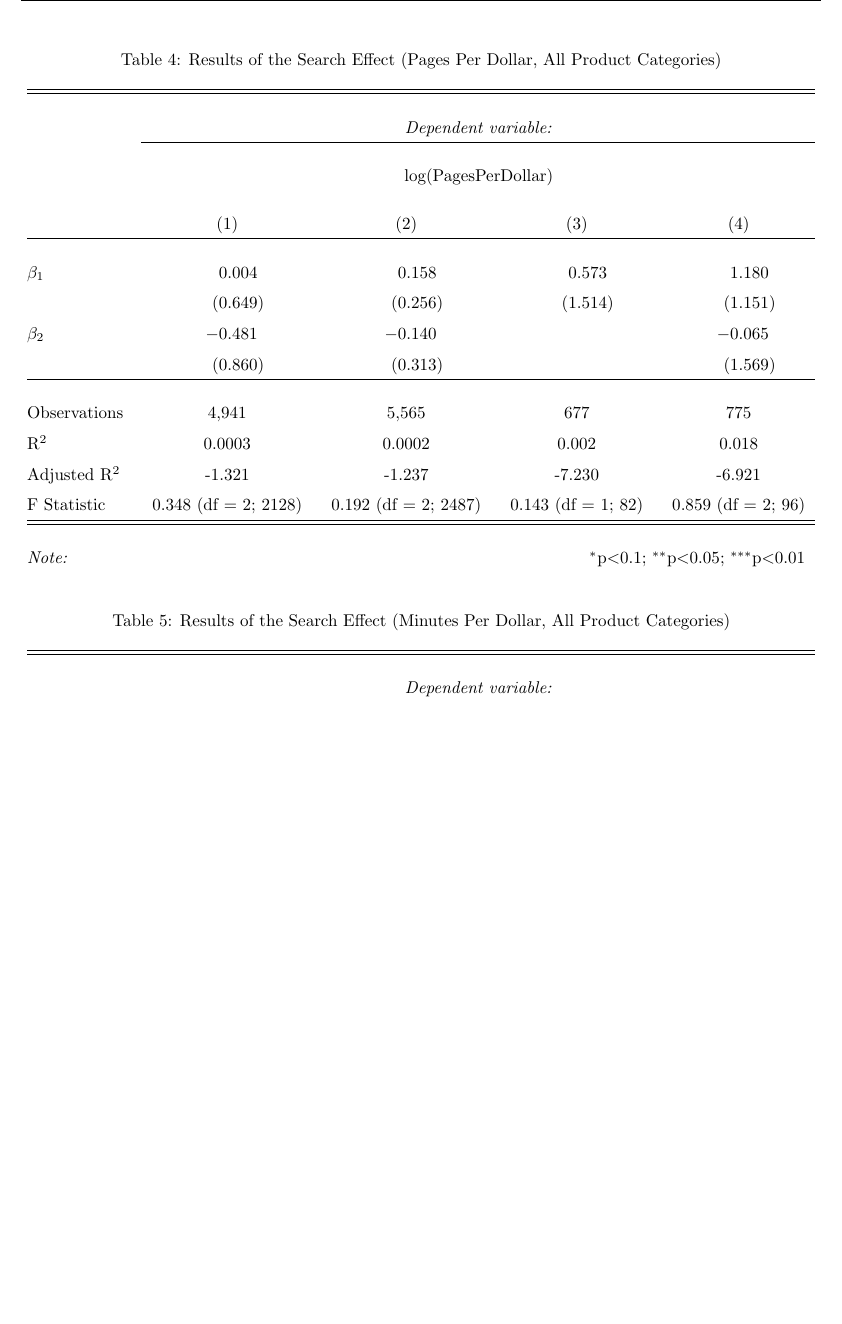
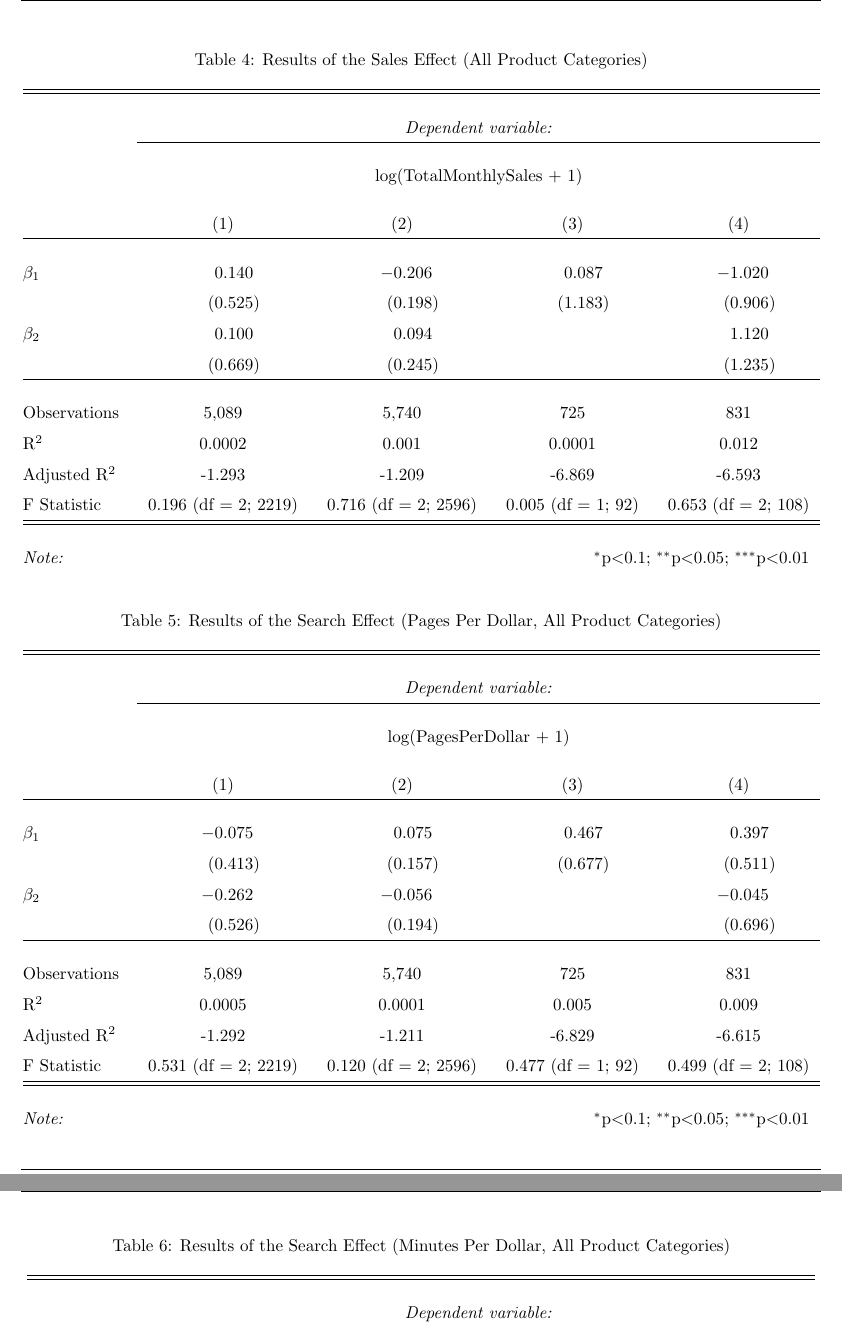
Before and after one commit to liu-yihong/20Fall-MIS7420-Replication, a LaTeX document (report/MIS7420 Paper Replication with R.tex): part of page 7 of 9 before the commit and two parts of pages 7 and 8 of 10 after it, the two joined at a grey line, cut at the place of the change, the shorter picture padded with empty space. Compiled offline with pdfLaTeX.

Commit message:
Update Product Category

```diff
--- a/report/MIS7420 Paper Replication with R.tex
+++ b/report/MIS7420 Paper Replication with R.tex
@@ -279,23 +277,50 @@ Table \ref{tab:table1} shows the summary statistics of top five vendors by sales
 \begin{table}[!htbp] \centering
-	\caption{Results of the Search Effect (Pages Per Dollar, All Product Categories)}
-	\label{}
+	\caption{Results of the Sales Effect (All Product Categories)}
+	\label{tab:table4}
 	\begin{tabular}{@{\extracolsep{5pt}}lD{.}{.}{-3} D{.}{.}{-3} D{.}{.}{-3} D{.}{.}{-3} }
 		\\[-1.8ex]\hline
 		\hline \\[-1.8ex]
 		& \multicolumn{4}{c}{\textit{Dependent variable:}} \\
 		\cline{2-5}
-		\\[-1.8ex] & \multicolumn{4}{c}{log(PagesPerDollar)} \\
+		\\[-1.8ex] & \multicolumn{4}{c}{log(TotalMonthlySales + 1)} \\
 		\\[-1.8ex] & \multicolumn{1}{c}{(1)} & \multicolumn{1}{c}{(2)} & \multicolumn{1}{c}{(3)} & \multicolumn{1}{c}{(4)}\\
 		\hline \\[-1.8ex]
-		$\beta_1$ & 0.004 & 0.158 & 0.573 & 1.180 \\
-		& (0.649) & (0.256) & (1.514) & (1.151) \\
-		$\beta_2$ & -0.481 & -0.140 &  & -0.065 \\
-		& (0.860) & (0.313) &  & (1.569) \\
+		$\beta_1$ & 0.140 & -0.206 & 0.087 & -1.020 \\
+		& (0.525) & (0.198) & (1.183) & (0.906) \\
+		$\beta_2$ & 0.100 & 0.094 &  & 1.120 \\
+		& (0.669) & (0.245) &  & (1.235) \\
 		\hline \\[-1.8ex]
-		Observations & \multicolumn{1}{c}{4,941} & \multicolumn{1}{c}{5,565} & \multicolumn{1}{c}{677} & \multicolumn{1}{c}{775} \\
-		R$^{2}$ & \multicolumn{1}{c}{0.0003} & \multicolumn{1}{c}{0.0002} & \multicolumn{1}{c}{0.002} & \multicolumn{1}{c}{0.018} \\
-		Adjusted R$^{2}$ & \multicolumn{1}{c}{-1.321} & \multicolumn{1}{c}{-1.237} & \multicolumn{1}{c}{-7.230} & \multicolumn{1}{c}{-6.921} \\
-		F Statistic & \multicolumn{1}{c}{0.348 (df = 2; 2128)} & \multicolumn{1}{c}{0.192 (df = 2; 2487)} & \multicolumn{1}{c}{0.143 (df = 1; 82)} & \multicolumn{1}{c}{0.859 (df = 2; 96)} \\
+		Observations & \multicolumn{1}{c}{5,089} & \multicolumn{1}{c}{5,740} & \multicolumn{1}{c}{725} & \multicolumn{1}{c}{831} \\
+		R$^{2}$ & \multicolumn{1}{c}{0.0002} & \multicolumn{1}{c}{0.001} & \multicolumn{1}{c}{0.0001} & \multicolumn{1}{c}{0.012} \\
+		Adjusted R$^{2}$ & \multicolumn{1}{c}{-1.293} & \multicolumn{1}{c}{-1.209} & \multicolumn{1}{c}{-6.869} & \multicolumn{1}{c}{-6.593} \\
+		F Statistic & \multicolumn{1}{c}{0.196 (df = 2; 2219)} & \multicolumn{1}{c}{0.716 (df = 2; 2596)} & \multicolumn{1}{c}{0.005 (df = 1; 92)} & \multicolumn{1}{c}{0.653 (df = 2; 108)} \\
+		\hline
+		\hline \\[-1.8ex]
+		\textit{Note:}  & \multicolumn{4}{r}{$^{*}$p$<$0.1; $^{**}$p$<$0.05; $^{***}$p$<$0.01} \\
+	\end{tabular}
+\end{table}
+
+\subsection{Table 5}
+\begin{table}[!htbp] \centering
+	\caption{Results of the Search Effect (Pages Per Dollar, All Product Categories)}
+	\label{tab:table5-ppd}
+	\begin{tabular}{@{\extracolsep{5pt}}lD{.}{.}{-3} D{.}{.}{-3} D{.}{.}{-3} D{.}{.}{-3} }
+		\\[-1.8ex]\hline
+		\hline \\[-1.8ex]
+		& \multicolumn{4}{c}{\textit{Dependent variable:}} \\
+		\cline{2-5}
+		\\[-1.8ex] & \multicolumn{4}{c}{log(PagesPerDollar + 1)} \\
+		\\[-1.8ex] & \multicolumn{1}{c}{(1)} & \multicolumn{1}{c}{(2)} & \multicolumn{1}{c}{(3)} & \multicolumn{1}{c}{(4)}\\
+		\hline \\[-1.8ex]
+		$\beta_1$ & -0.075 & 0.075 & 0.467 & 0.397 \\
+		& (0.413) & (0.157) & (0.677) & (0.511) \\
+		$\beta_2$ & -0.262 & -0.056 &  & -0.045 \\
+		& (0.526) & (0.194) &  & (0.696) \\
+		\hline \\[-1.8ex]
+		Observations & \multicolumn{1}{c}{5,089} & \multicolumn{1}{c}{5,740} & \multicolumn{1}{c}{725} & \multicolumn{1}{c}{831} \\
+		R$^{2}$ & \multicolumn{1}{c}{0.0005} & \multicolumn{1}{c}{0.0001} & \multicolumn{1}{c}{0.005} & \multicolumn{1}{c}{0.009} \\
+		Adjusted R$^{2}$ & \multicolumn{1}{c}{-1.292} & \multicolumn{1}{c}{-1.211} & \multicolumn{1}{c}{-6.829} & \multicolumn{1}{c}{-6.615} \\
+		F Statistic & \multicolumn{1}{c}{0.531 (df = 2; 2219)} & \multicolumn{1}{c}{0.120 (df = 2; 2596)} & \multicolumn{1}{c}{0.477 (df = 1; 92)} & \multicolumn{1}{c}{0.499 (df = 2; 108)} \\
 		\hline
 		\hline \\[-1.8ex]
 		\textit{Note:}  & \multicolumn{4}{r}{$^{*}$p$<$0.1; $^{**}$p$<$0.05; $^{***}$p$<$0.01} \\
```
Also changed, not shown: report/MIS7420 Paper Replication with R.pdf, report/MIS7420 Paper Replication with R.tex (2 more changed lines), 1 other file.
